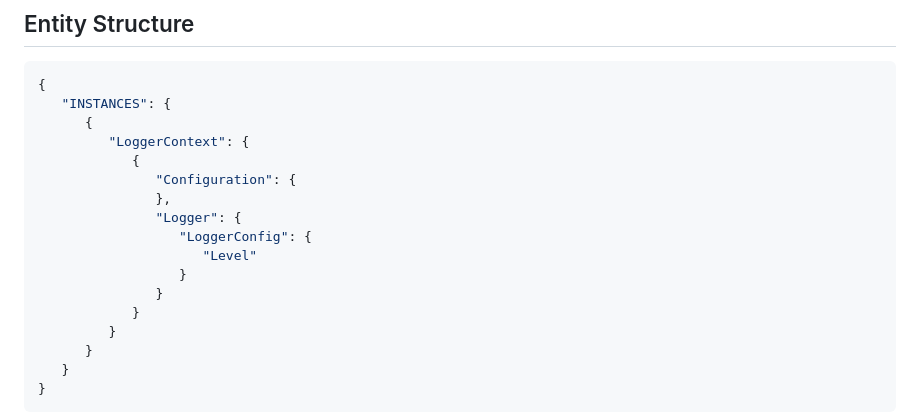
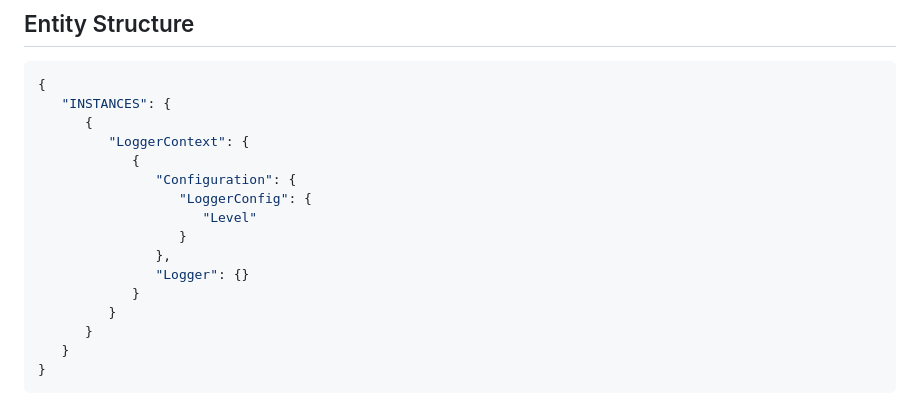
Before and after one commit to GrayWolf64/logging-log4g, a Markdown page: README.md, the part around the change. Rendered like a GitHub page.

```diff
--- a/README.md
+++ b/README.md
@@ -28,12 +28,11 @@ Log4g is an advanced logging framework for Garry's Mod.
          "LoggerContext": {
             {
                "Configuration": {
-               },
-               "Logger": {
                   "LoggerConfig": {
                      "Level"
                   }
-               }
+               },
+               "Logger": {}
             }
          }
       }
```
